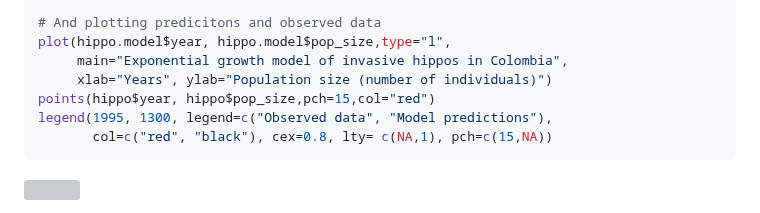
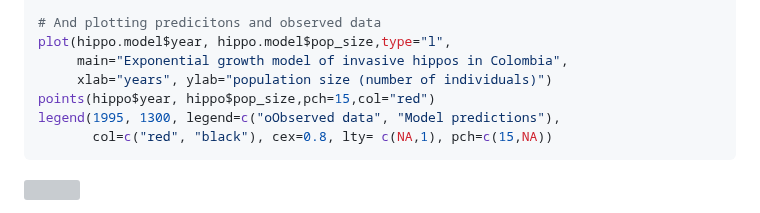
Before and after one commit to kcudding/ecotheory.github.io, a Markdown page: teach/density-independent.md, the part around one of its changes. GitHub-like rendering; grey boxes are pictures that could not be loaded.

````diff
--- a/teach/density-independent.md
+++ b/teach/density-independent.md
@@ -414,9 +414,9 @@ hippo.model <- data.frame(year=c(1993:(1993+49)),pop_size=pred.pop.expon)
 # And plotting predicitons and observed data
 plot(hippo.model$year, hippo.model$pop_size,type="l",
      main="Exponential growth model of invasive hippos in Colombia",
-     xlab="Years", ylab="Population size (number of individuals)")
+     xlab="years", ylab="population size (number of individuals)")
 points(hippo$year, hippo$pop_size,pch=15,col="red")
-legend(1995, 1300, legend=c("Observed data", "Model predictions"),
+legend(1995, 1300, legend=c("oObserved data", "Model predictions"),
        col=c("red", "black"), cex=0.8, lty= c(NA,1), pch=c(15,NA))
 ```
 
````
Also changed, not shown: other parts of teach/density-independent.md (+2 -2 lines).
